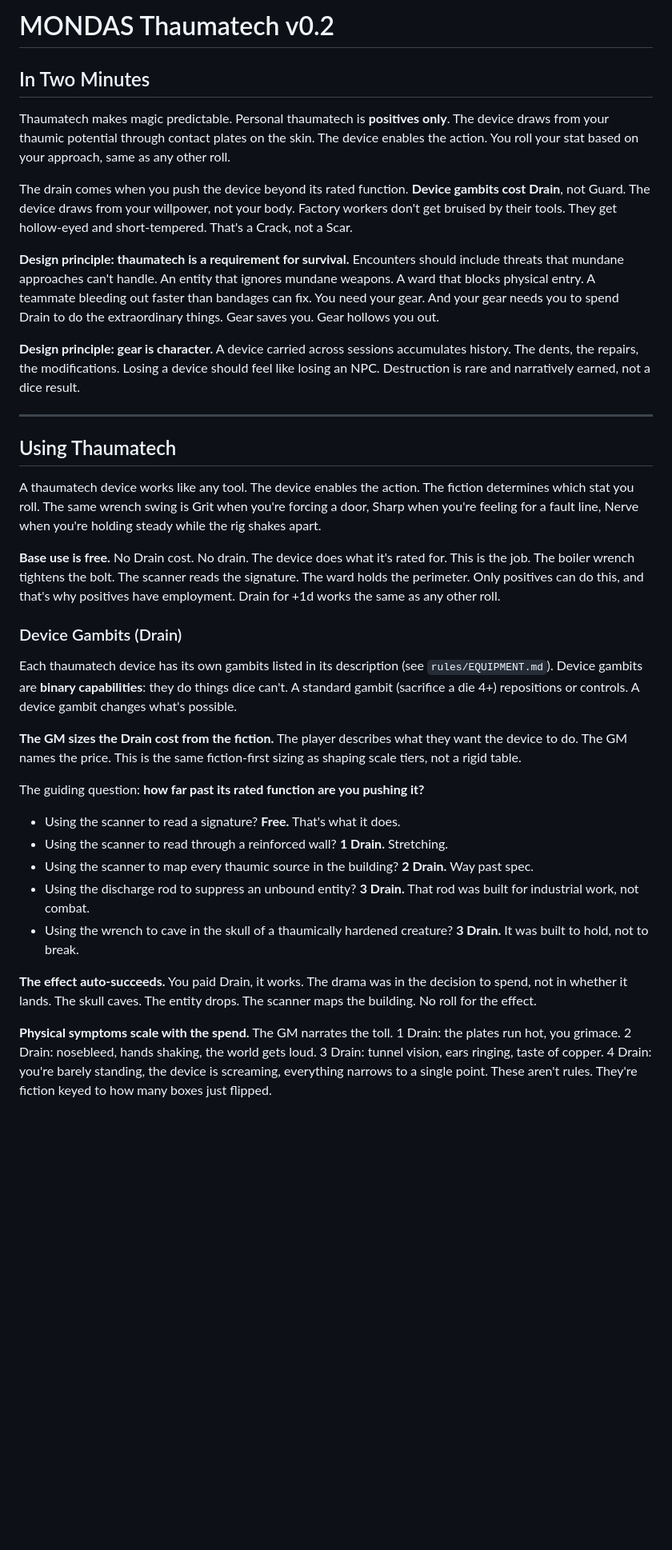
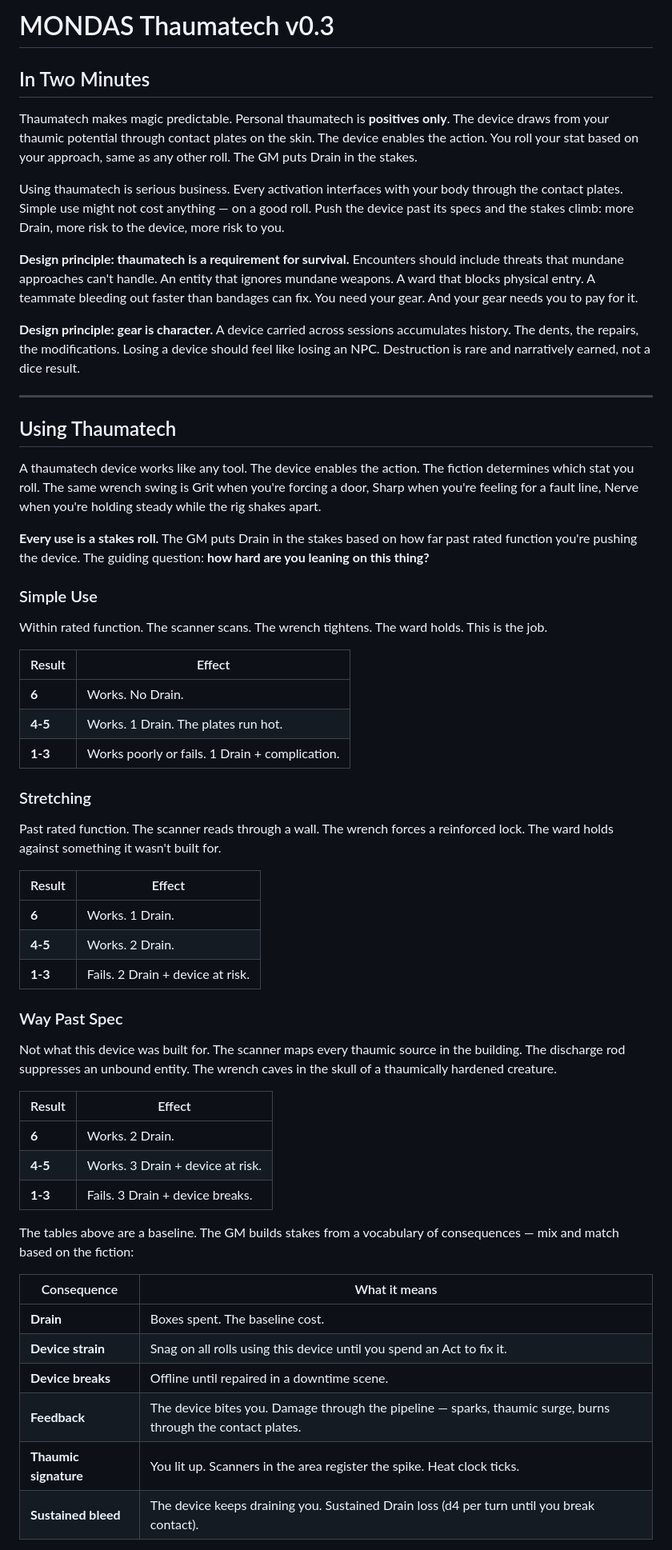
Before and after one commit to jourheighness/after-the-boom, a Markdown page: rules/THAUMATECH.md, the part around one of its changes. Shown at 80% size. Rendered like a GitHub page; blank space fills up the shorter version.

```diff
--- a/rules/THAUMATECH.md
+++ b/rules/THAUMATECH.md
@@ -1,12 +1,12 @@
-# MONDAS Thaumatech v0.2
+# MONDAS Thaumatech v0.3
 
 ## In Two Minutes
 
-Thaumatech makes magic predictable. Personal thaumatech is **positives only**. The device draws from your thaumic potential through contact plates on the skin. The device enables the action. You roll your stat based on your approach, same as any other roll.
+Thaumatech makes magic predictable. Personal thaumatech is **positives only**. The device draws from your thaumic potential through contact plates on the skin. The device enables the action. You roll your stat based on your approach, same as any other roll. The GM puts Drain in the stakes.
 
-The drain comes when you push the device beyond its rated function. **Device gambits cost Drain**, not Guard. The device draws from your willpower, not your body. Factory workers don't get bruised by their tools. They get hollow-eyed and short-tempered. That's a Crack, not a Scar.
+Using thaumatech is serious business. Every activation interfaces with your body through the contact plates. Simple use might not cost anything — on a good roll. Push the device past its specs and the stakes climb: more Drain, more risk to the device, more risk to you.
 
-**Design principle: thaumatech is a requirement for survival.** Encounters should include threats that mundane approaches can't handle. An entity that ignores mundane weapons. A ward that blocks physical entry. A teammate bleeding out faster than bandages can fix. You need your gear. And your gear needs you to spend Drain to do the extraordinary things. Gear saves you. Gear hollows you out.
+**Design principle: thaumatech is a requirement for survival.** Encounters should include threats that mundane approaches can't handle. An entity that ignores mundane weapons. A ward that blocks physical entry. A teammate bleeding out faster than bandages can fix. You need your gear. And your gear needs you to pay for it.
 
 **Design principle: gear is character.** A device carried across sessions accumulates history. The dents, the repairs, the modifications. Losing a device should feel like losing an NPC. Destruction is rare and narratively earned, not a dice result.
 
@@ -16,22 +16,46 @@ The drain comes when you push the device beyond its rated function. **Device gam
 
 A thaumatech device works like any tool. The device enables the action. The fiction determines which stat you roll. The same wrench swing is Grit when you're forcing a door, Sharp when you're feeling for a fault line, Nerve when you're holding steady while the rig shakes apart.
 
-**Base use is free.** No Drain cost. No drain. The device does what it's rated for. This is the job. The boiler wrench tightens the bolt. The scanner reads the signature. The ward holds the perimeter. Only positives can do this, and that's why positives have employment. Drain for +1d works the same as any other roll.
+**Every use is a stakes roll.** The GM puts Drain in the stakes based on how far past rated function you're pushing the device. The guiding question: **how hard are you leaning on this thing?**
 
-### Device Gambits (Drain)
+### Simple Use
 
-Each thaumatech device has its own gambits listed in its description (see `rules/EQUIPMENT.md`). Device gambits are **binary capabilities**: they do things dice can't. A standard gambit (sacrifice a die 4+) repositions or controls. A device gambit changes what's possible.
+Within rated function. The scanner scans. The wrench tightens. The ward holds. This is the job.
 
-**The GM sizes the Drain cost from the fiction.** The player describes what they want the device to do. The GM names the price. This is the same fiction-first sizing as shaping scale tiers, not a rigid table.
+| Result | Effect |
+|-|-|
+| **6** | Works. No Drain. |
+| **4-5** | Works. 1 Drain. The plates run hot. |
+| **1-3** | Works poorly or fails. 1 Drain + complication. |
 
-The guiding question: **how far past its rated function are you pushing it?**
+### Stretching
 
-- Using the scanner to read a signature? **Free.** That's what it does.
-- Using the scanner to read through a reinforced wall? **1 Drain.** Stretching.
-- Using the scanner to map every thaumic source in the building? **2 Drain.** Way past spec.
-- Using the discharge rod to suppress an unbound entity? **3 Drain.** That rod was built for industrial work, not combat.
-- Using the wrench to cave in the skull of a thaumically hardened creature? **3 Drain.** It was built to hold, not to break.
+Past rated function. The scanner reads through a wall. The wrench forces a reinforced lock. The ward holds against something it wasn't built for.
 
-**The effect auto-succeeds.** You paid Drain, it works. The drama was in the decision to spend, not in whether it lands. The skull caves. The entity drops. The scanner maps the building. No roll for the effect.
+| Result | Effect |
+|-|-|
+| **6** | Works. 1 Drain. |
+| **4-5** | Works. 2 Drain. |
+| **1-3** | Fails. 2 Drain + device at risk. |
 
-**Physical symptoms scale with the spend.** The GM narrates the toll. 1 Drain: the plates run hot, you grimace. 2 Drain: nosebleed, hands shaking, the world gets loud. 3 Drain: tunnel vision, ears ringing, taste of copper. 4 Drain: you're barely standing, the device is screaming, everything narrows to a single point. These aren't rules. They're fiction keyed to how many boxes just flipped.
+### Way Past Spec
+
+Not what this device was built for. The scanner maps every thaumic source in the building. The discharge rod suppresses an unbound entity. The wrench caves in the skull of a thaumically hardened creature.
+
+| Result | Effect |
+|-|-|
+| **6** | Works. 2 Drain. |
+| **4-5** | Works. 3 Drain + device at risk. |
+| **1-3** | Fails. 3 Drain + device breaks. |
+
+The tables above are a baseline. The GM builds stakes from a vocabulary of consequences — mix and match based on the fiction:
+
+| Consequence | What it means |
+|-|-|
+| **Drain** | Boxes spent. The baseline cost. |
+| **Device strain** | Snag on all rolls using this device until you spend an Act to fix it. |
+| **Device breaks** | Offline until repaired in a downtime scene. |
+| **Feedback** | The device bites you. Damage through the pipeline — sparks, thaumic surge, burns through the contact plates. |
+| **Thaumic signature** | You lit up. Scanners in the area register the spike. Heat clock ticks. |
+| **Sustained bleed** | The device keeps draining you. Sustained Drain loss (d4 per turn until you break contact). |
+
```
Also changed, not shown: other parts of rules/THAUMATECH.md (+22 -48 lines), rules/CORE.md (+13 -10 lines).
